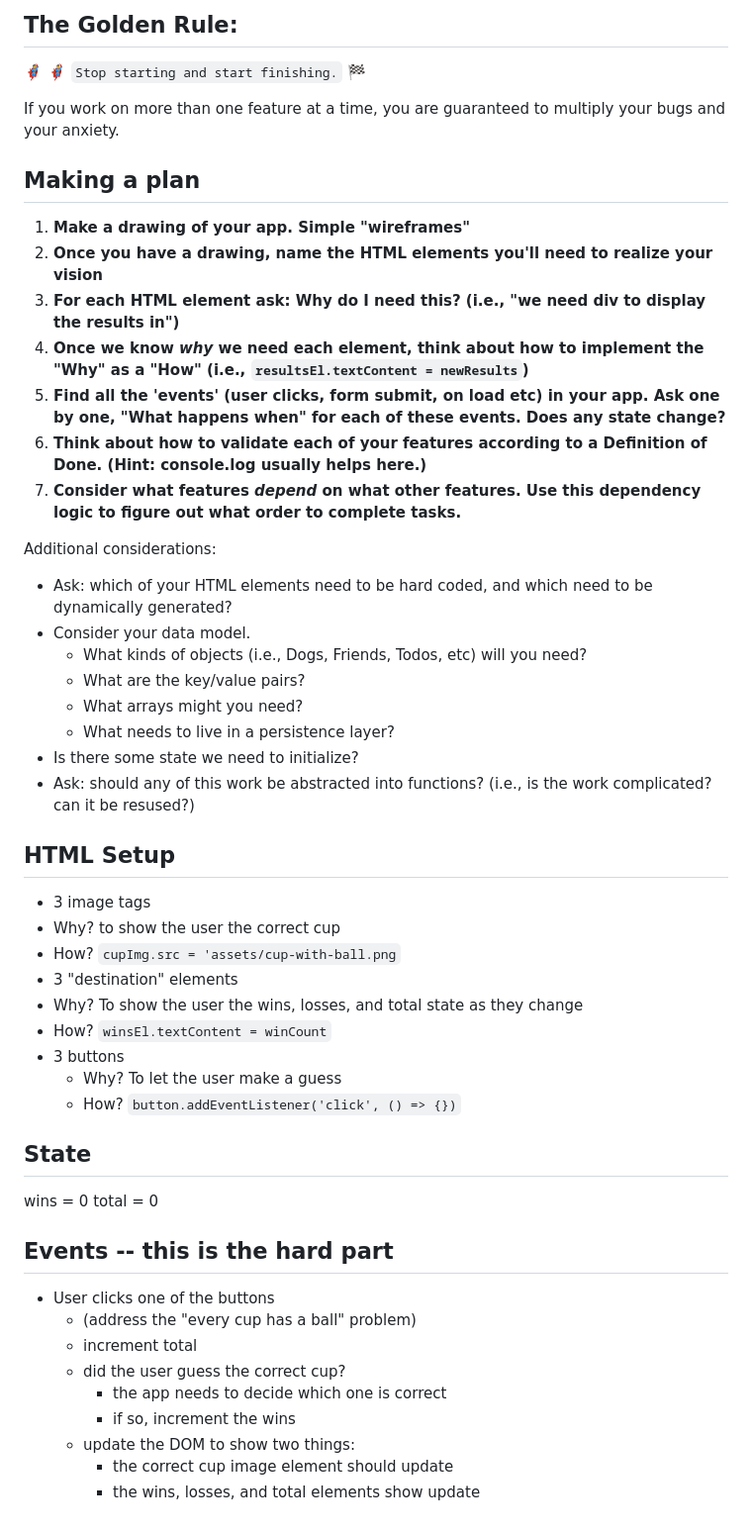
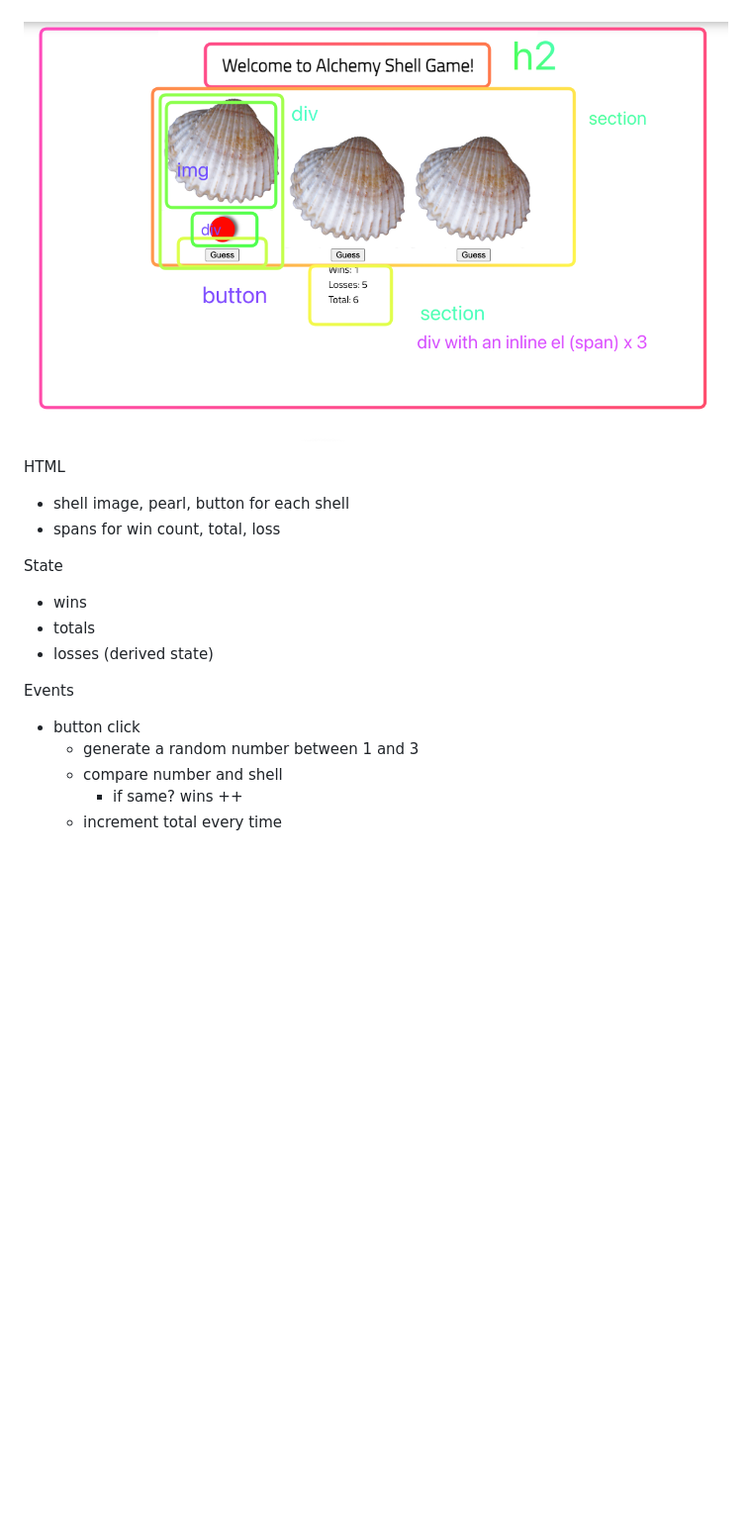
Before and after one commit to maddenlockin/cup-game-demo, a Markdown page: README.md, the part around the change. Shown: that part at 99% size. Rendered like a GitHub page; pictures changed too: assets/wireframe.png (added); blank space fills up the shorter version.

```diff
--- a/README.md
+++ b/README.md
@@ -1,52 +1,20 @@
-## The Golden Rule:
+![wireframe of shell game with html elements outlined](/assets/wireframe.png)
 
-🦸 🦸‍♂️ `Stop starting and start finishing.` 🏁
+HTML
 
-If you work on more than one feature at a time, you are guaranteed to multiply your bugs and your anxiety.
+-   shell image, pearl, button for each shell
+-   spans for win count, total, loss
 
-## Making a plan
+State
 
-1) **Make a drawing of your app. Simple "wireframes"**
-1) **Once you have a drawing, name the HTML elements you'll need to realize your vision**
-1) **For each HTML element ask: Why do I need this? (i.e., "we need div to display the results in")**
-1) **Once we know _why_ we need each element, think about how to implement the "Why" as a "How" (i.e., `resultsEl.textContent = newResults`)**
-1) **Find all the 'events' (user clicks, form submit, on load etc) in your app. Ask one by one, "What happens when" for each of these events. Does any state change?**
-1) **Think about how to validate each of your features according to a Definition of Done. (Hint: console.log usually helps here.)**
-1) **Consider what features _depend_ on what other features. Use this dependency logic to figure out what order to complete tasks.**
+-   wins
+-   totals
+-   losses (derived state)
 
-Additional considerations:
-- Ask: which of your HTML elements need to be hard coded, and which need to be dynamically generated?
-- Consider your data model.
-  - What kinds of objects (i.e., Dogs, Friends, Todos, etc) will you need?
-  - What are the key/value pairs?
-  - What arrays might you need?
-  - What needs to live in a persistence layer?
-- Is there some state we need to initialize?
-- Ask: should any of this work be abstracted into functions? (i.e., is the work complicated? can it be resused?)
+Events
 
-## HTML Setup
-- 3 image tags
- - Why? to show the user the correct cup
- - How? `cupImg.src = 'assets/cup-with-ball.png`
-- 3 "destination" elements
- - Why? To show the user the wins, losses, and total state as they change
- - How? `winsEl.textContent = winCount`
-- 3 buttons
-  - Why? To let the user make a guess
-  - How? `button.addEventListener('click', () => {})`
-
-## State
-wins = 0
-total = 0
-<!-- DERIVED STATE: losses = total - wins -->
-
-## Events -- this is the hard part
-- User clicks one of the buttons
-  - (address the "every cup has a ball" problem)
-  - increment total
-  - did the user guess the correct cup?
-    - the app needs to decide which one is correct
-    - if so, increment the wins
-  - update the DOM to show two things:
-    - the correct cup image element should update
-    - the wins, losses, and total elements show update
+-   button click
+    -   generate a random number between 1 and 3
+    -   compare number and shell
+        -   if same? wins ++
+    -   increment total every time
```
Also changed, not shown: 4 other files.
